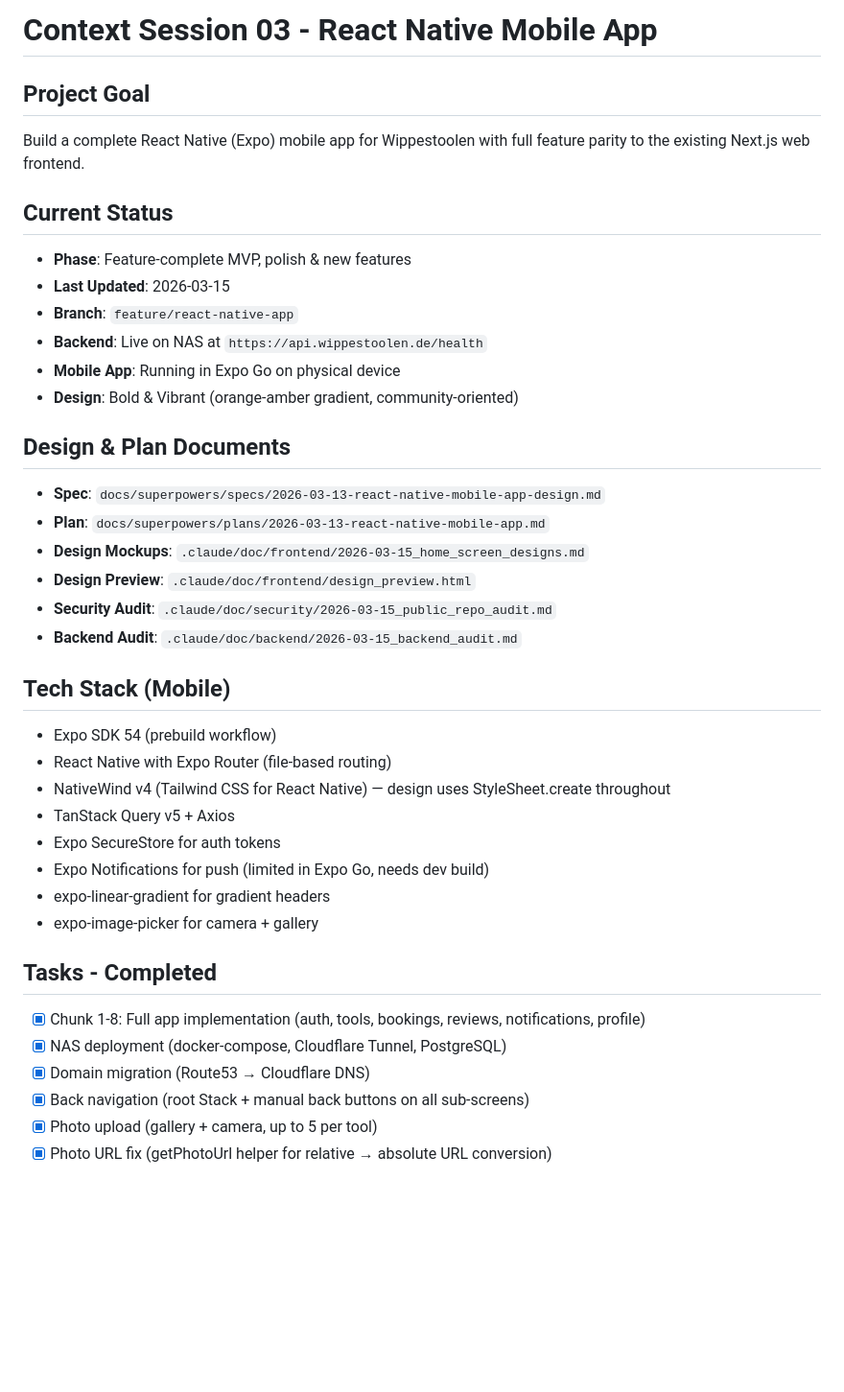
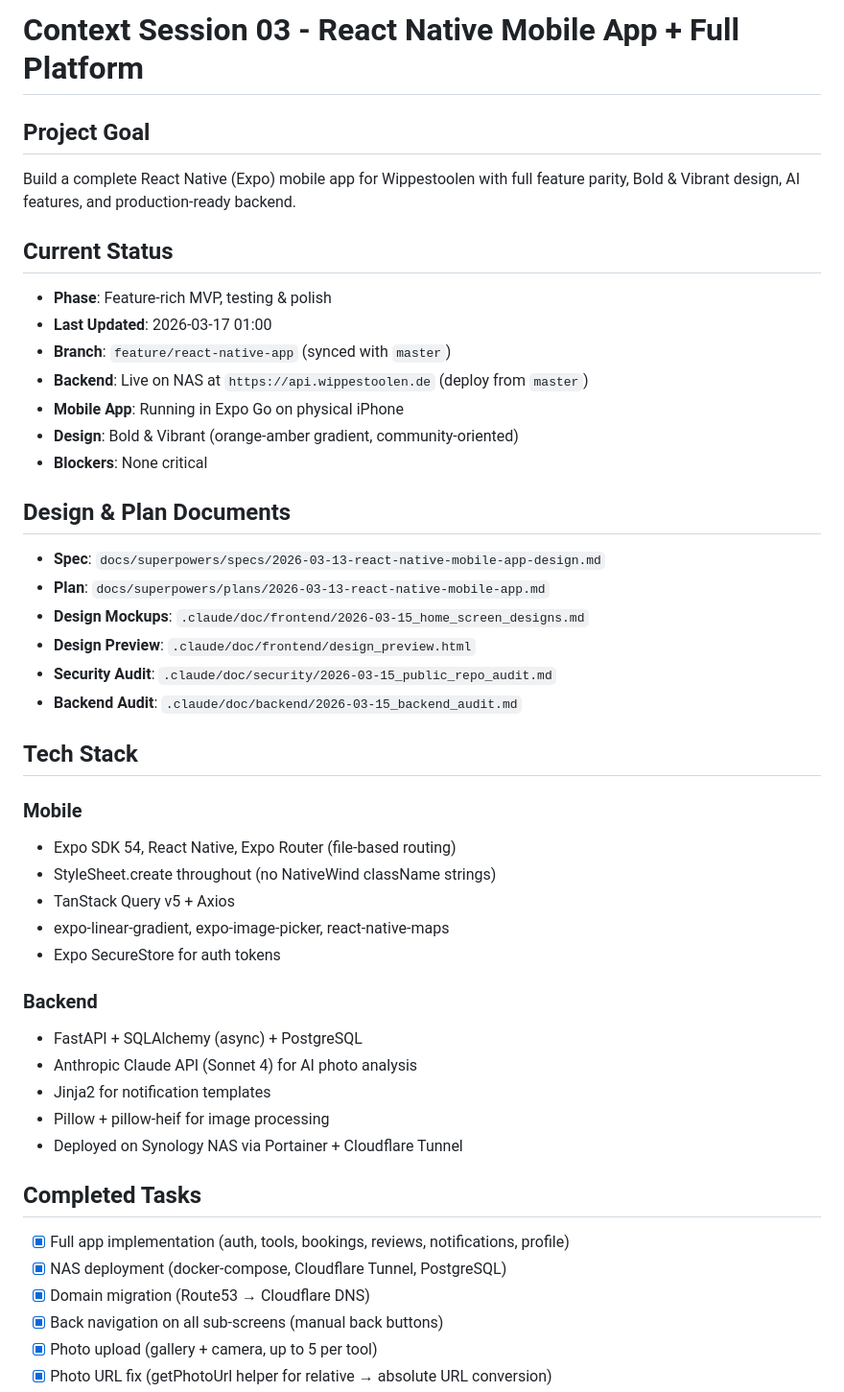
Before and after one commit to ElGarno/Wippestoolen, a Markdown page: .claude/tasks/context_session_03.md, the part around one of its changes. Shown at 96% size. Drawn GitHub-style; blank space fills up the shorter version.

```diff
--- a/.claude/tasks/context_session_03.md
+++ b/.claude/tasks/context_session_03.md
@@ -1,15 +1,16 @@
-# Context Session 03 - React Native Mobile App
+# Context Session 03 - React Native Mobile App + Full Platform
 
 ## Project Goal
-Build a complete React Native (Expo) mobile app for Wippestoolen with full feature parity to the existing Next.js web frontend.
+Build a complete React Native (Expo) mobile app for Wippestoolen with full feature parity, Bold & Vibrant design, AI features, and production-ready backend.
 
 ## Current Status
-- **Phase**: Feature-complete MVP, polish & new features
-- **Last Updated**: 2026-03-15
-- **Branch**: `feature/react-native-app`
-- **Backend**: Live on NAS at `https://api.wippestoolen.de/health`
-- **Mobile App**: Running in Expo Go on physical device
+- **Phase**: Feature-rich MVP, testing & polish
+- **Last Updated**: 2026-03-17 01:00
+- **Branch**: `feature/react-native-app` (synced with `master`)
+- **Backend**: Live on NAS at `https://api.wippestoolen.de` (deploy from `master`)
+- **Mobile App**: Running in Expo Go on physical iPhone
 - **Design**: Bold & Vibrant (orange-amber gradient, community-oriented)
+- **Blockers**: None critical
 
 ## Design & Plan Documents
 - **Spec**: `docs/superpowers/specs/2026-03-13-react-native-mobile-app-design.md`
@@ -19,20 +20,25 @@ Build a complete React Native (Expo) mobile app for Wippestoolen with full featu
 - **Security Audit**: `.claude/doc/security/2026-03-15_public_repo_audit.md`
 - **Backend Audit**: `.claude/doc/backend/2026-03-15_backend_audit.md`
 
-## Tech Stack (Mobile)
-- Expo SDK 54 (prebuild workflow)
-- React Native with Expo Router (file-based routing)
-- NativeWind v4 (Tailwind CSS for React Native) — design uses StyleSheet.create throughout
+## Tech Stack
+### Mobile
+- Expo SDK 54, React Native, Expo Router (file-based routing)
+- StyleSheet.create throughout (no NativeWind className strings)
 - TanStack Query v5 + Axios
+- expo-linear-gradient, expo-image-picker, react-native-maps
 - Expo SecureStore for auth tokens
-- Expo Notifications for push (limited in Expo Go, needs dev build)
-- expo-linear-gradient for gradient headers
-- expo-image-picker for camera + gallery
 
-## Tasks - Completed
-- [x] Chunk 1-8: Full app implementation (auth, tools, bookings, reviews, notifications, profile)
+### Backend
+- FastAPI + SQLAlchemy (async) + PostgreSQL
+- Anthropic Claude API (Sonnet 4) for AI photo analysis
+- Jinja2 for notification templates
+- Pillow + pillow-heif for image processing
+- Deployed on Synology NAS via Portainer + Cloudflare Tunnel
+
+## Completed Tasks
+- [x] Full app implementation (auth, tools, bookings, reviews, notifications, profile)
 - [x] NAS deployment (docker-compose, Cloudflare Tunnel, PostgreSQL)
 - [x] Domain migration (Route53 → Cloudflare DNS)
-- [x] Back navigation (root Stack + manual back buttons on all sub-screens)
+- [x] Back navigation on all sub-screens (manual back buttons)
 - [x] Photo upload (gallery + camera, up to 5 per tool)
 - [x] Photo URL fix (getPhotoUrl helper for relative → absolute URL conversion)
```
Also changed, not shown: other parts of .claude/tasks/context_session_03.md (+65 -82 lines).
